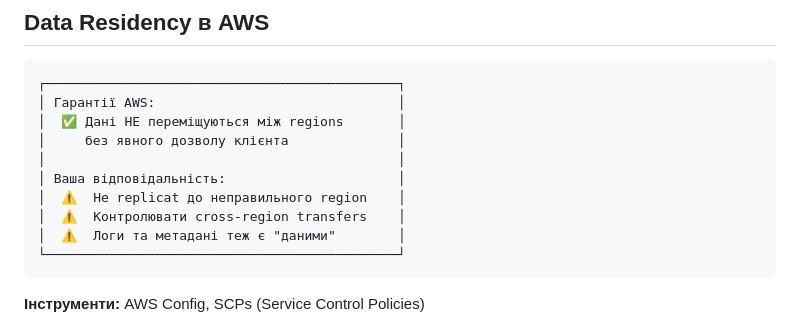
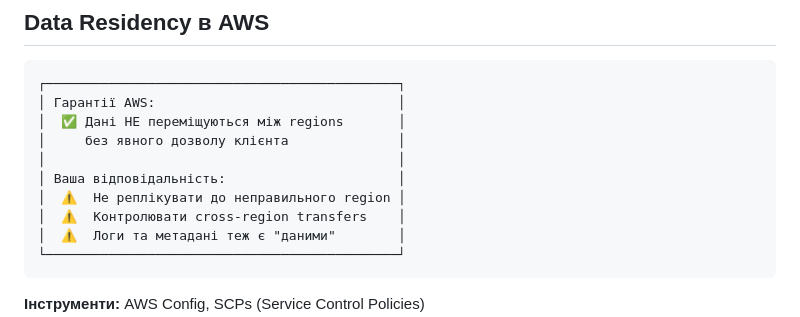
Before and after one commit to dmageyev/course-cloud, a Markdown page: lectures/lecture-06/slides.md, the part around one of its changes. Drawn GitHub-style.

Commit message:
Fix typos in lecture 6 slides (code review feedback)
Co-authored-by: dmageyev <3177816+dmageyev@users.noreply.github.com>
Agent-Logs-Url: https://github.com/dmageyev/course-cloud/sessions/e434c018-f884-4933-ba7e-fbab5a4cbef7

```diff
--- a/lectures/lecture-06/slides.md
+++ b/lectures/lecture-06/slides.md
@@ -334,7 +334,7 @@ AWS Region вибір:
 │     без явного дозволу клієнта              │
 │                                             │
 │ Ваша відповідальність:                      │
-│  ⚠️  Не replicat до неправильного region    │
+│  ⚠️  Не реплікувати до неправильного region │
 │  ⚠️  Контролювати cross-region transfers    │
 │  ⚠️  Логи та метадані теж є "даними"        │
 └─────────────────────────────────────────────┘
```
Also changed, not shown: other parts of lectures/lecture-06/slides.md (+1 -1 lines).
